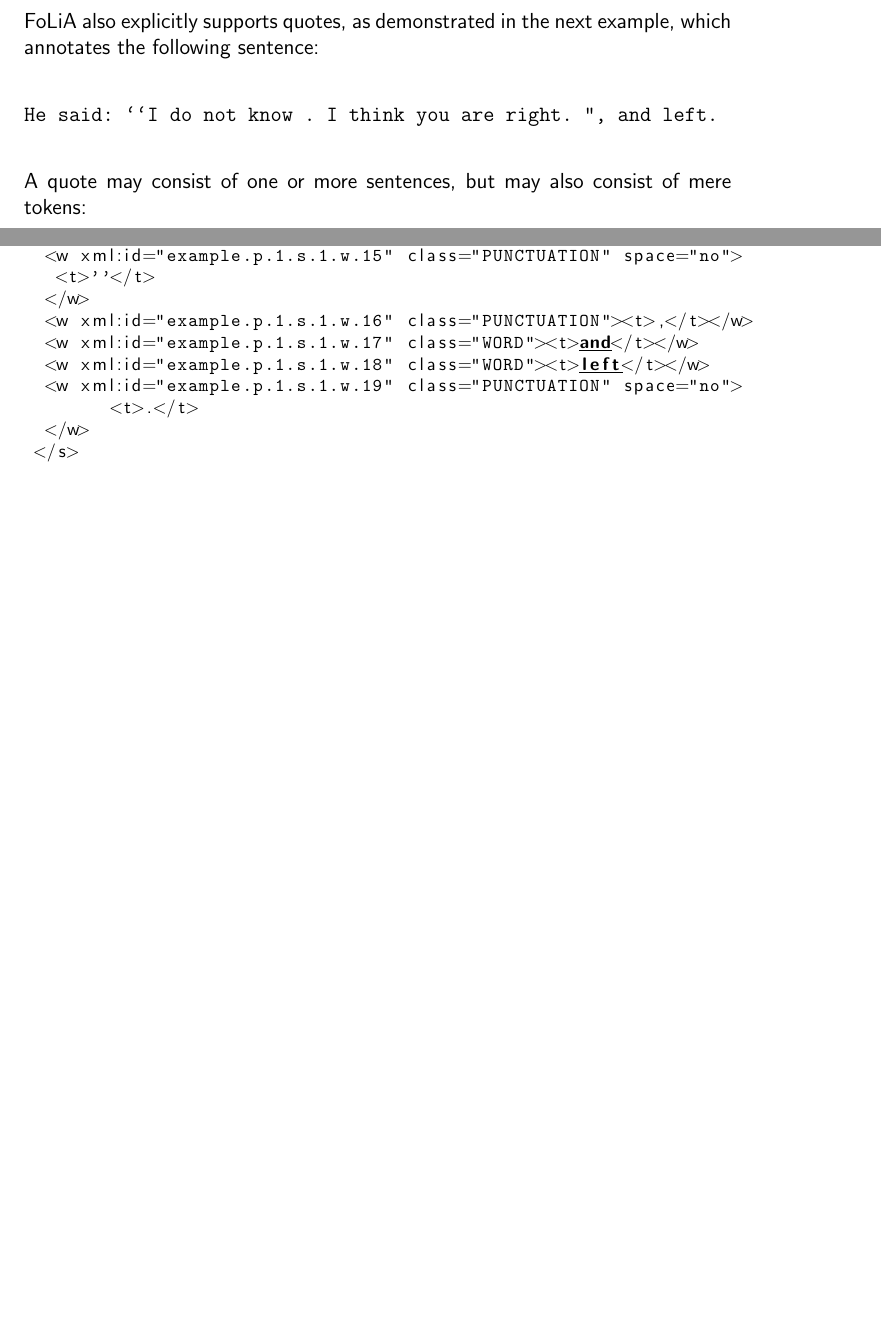
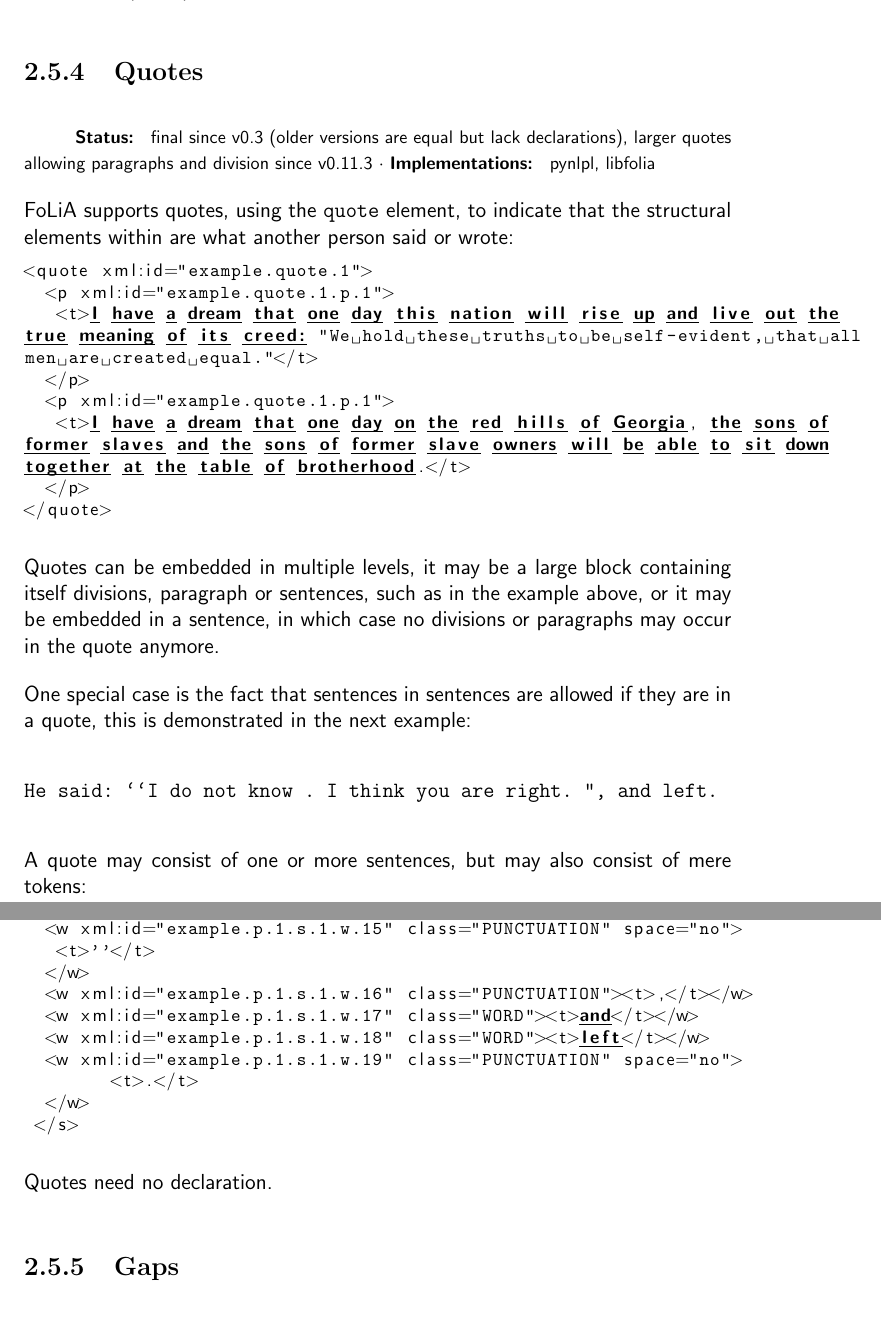
Before and after one commit to proycon/folia, a LaTeX thesis (docs/folia.tex): two parts of pages 20 and 21 of 111 before the commit and two parts of pages 22 and 23 of 111 after it, joined at a grey line, cut at the place of the change, the shorter picture padded with empty space. Compiled offline with pdfLaTeX.

Commit message:
FoLiA 0.11.3: Added explicit section on Quotes (was part of the basis section before), and expanded to the larger quotes allowed in 0.11.3.

```diff
--- a/docs/folia.tex
+++ b/docs/folia.tex
@@ -530,14 +530,3 @@ omitted; FoLiA documents can never consist of tokens only.
 
 The content element \texttt{head} is reserved for headers and captions, it
 behaves similarly to the paragraph element and holds sentences.
-
-FoLiA also explicitly supports quotes, as demonstrated in the next example, which annotates the following sentence:
-
-\begin{verbatim}
-He said: ``I do not know . I think you are right. ", and left.
-\end{verbatim}
-
-A quote may consist of one or more sentences, but may also consist of mere tokens:
-
-\begin{lstlisting}[language=xml]
- <s xml:id="example.p.1.s.1">
@@ -570,14 +533,3 @@ A quote may consist of one or more sentences, but may also consist of mere token
-  <w xml:id="example.p.1.s.1.w.15" class="PUNCTUATION" space="no">
-   <t>''</t>
-  </w>
-  <w xml:id="example.p.1.s.1.w.16" class="PUNCTUATION"><t>,</t></w>
-  <w xml:id="example.p.1.s.1.w.17" class="WORD"><t>and</t></w>
-  <w xml:id="example.p.1.s.1.w.18" class="WORD"><t>left</t></w>
-  <w xml:id="example.p.1.s.1.w.19" class="PUNCTUATION" space="no">
-  	<t>.</t>
-  </w>
- </s>
-\end{lstlisting}
 
 
 \subsection{Paragraphs, Sentences and Words}
@@ -657,3 +609,40 @@ tags, as we saw earlier, divisions should never be used for marking these, only
 
 The \texttt{head} element may be used for the header of any division. It may hold \texttt{s} and \texttt{w} elements (not \texttt{p}).
 
+\subsection{Quotes}
+
+\status{final since v0.3 (older versions are equal but lack declarations), larger quotes allowing paragraphs and division since v0.11.3}{pynlpl, libfolia}
+
+FoLiA supports quotes, using the \texttt{quote} element, to indicate that the structural elements within are what
+another person said or wrote:
+
+\begin{lstlisting}[language=xml]
+<quote xml:id="example.quote.1">
+  <p xml:id="example.quote.1.p.1">
+   <t>I have a dream that one day this nation will rise up and live out the
+true meaning of its creed: "We hold these truths to be self-evident, that all
+men are created equal."</t>
+  </p>
+  <p xml:id="example.quote.1.p.1">
+   <t>I have a dream that one day on the red hills of Georgia, the sons of
+former slaves and the sons of former slave owners will be able to sit down
+together at the table of brotherhood.</t>
+  </p>
+</quote>
+\end{lstlisting}
+
+Quotes can be embedded in multiple levels, it may be a large block containing
+itself divisions, paragraph or sentences, such as in the example above, or it
+may be embedded in a sentence, in which case no divisions or paragraphs may
+occur in the quote anymore.
+
+One special case is the fact that sentences in sentences are allowed if they
+are in a quote, this is demonstrated in the next example:
+
+\begin{verbatim}
+He said: ``I do not know . I think you are right. ", and left.
+\end{verbatim}
+
+A quote may consist of one or more sentences, but may also consist of mere tokens:
+
+\begin{lstlisting}[language=xml]
@@ -660,3 +675,17 @@ The \texttt{head} element may be used for the header of any division. It may hol
+  </quote>
+  <w xml:id="example.p.1.s.1.w.15" class="PUNCTUATION" space="no">
+   <t>''</t>
+  </w>
+  <w xml:id="example.p.1.s.1.w.16" class="PUNCTUATION"><t>,</t></w>
+  <w xml:id="example.p.1.s.1.w.17" class="WORD"><t>and</t></w>
+  <w xml:id="example.p.1.s.1.w.18" class="WORD"><t>left</t></w>
+  <w xml:id="example.p.1.s.1.w.19" class="PUNCTUATION" space="no">
+  	<t>.</t>
+  </w>
+ </s>
+\end{lstlisting}
+
+Quotes need no declaration.
 
 \subsection{Gaps}
 
```
Also changed, not shown: docs/folia.pdf, docs/folia.tex (52 more changed lines). Lines whose indentation alone changed are shown as unchanged.
